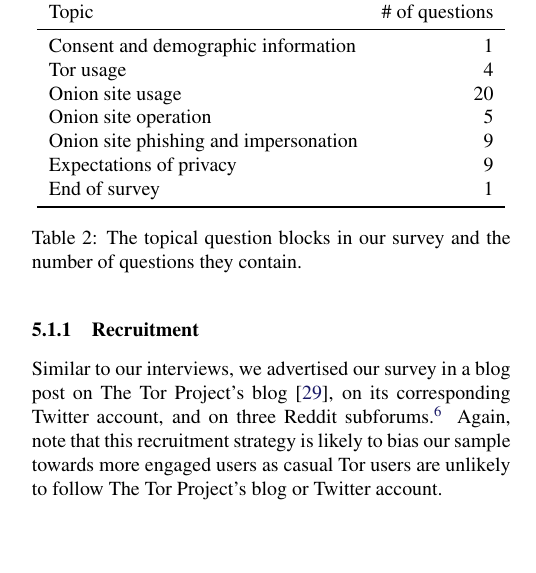
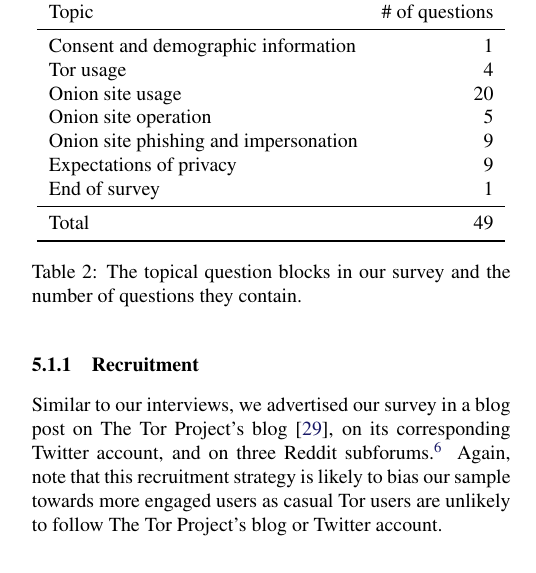
Before and after one commit to tartaruszen/onion-service-usability, a LaTeX document (paper/paper.tex, which reads paper/survey.tex): part of one column of page 7 of 23, cut so that both start at the same text, the shorter picture padded with empty space. Compiled offline with pdfLaTeX; a LaTeX package or settings file that is missing is left out.

Commit message:
Add total amount.

```diff
--- a/paper/survey.tex
+++ b/paper/survey.tex
@@ -62,6 +62,8 @@ days.
 	Onion site phishing and impersonation & 9 \\
 	Expectations of privacy & 9 \\
 	End of survey & 1 \\
+	\midrule
+	Total & 49 \\
 	\bottomrule
 	\end{tabular}
 	\caption{The topical question blocks in our survey and the number of
```
